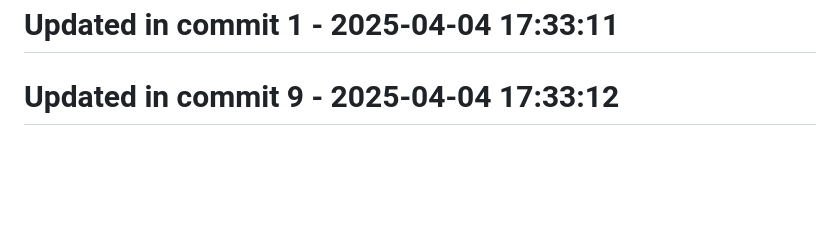
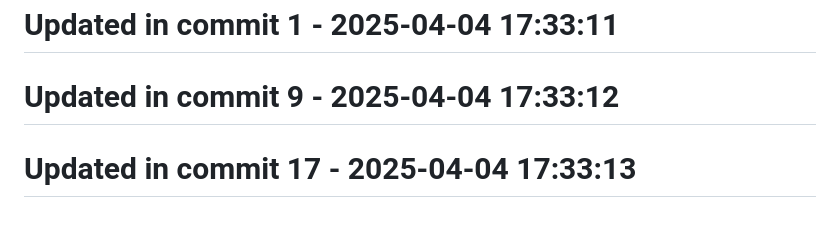
Before and after one commit to llamasearchai/llamalint, a Markdown page: README.md, the part around the change. GitHub-like rendering; blank space fills up the shorter version.

```diff
--- a/README.md
+++ b/README.md
@@ -231,3 +231,5 @@ MIT
 # Updated in commit 1 - 2025-04-04 17:33:11
 
 # Updated in commit 9 - 2025-04-04 17:33:12
+
+# Updated in commit 17 - 2025-04-04 17:33:13
```
